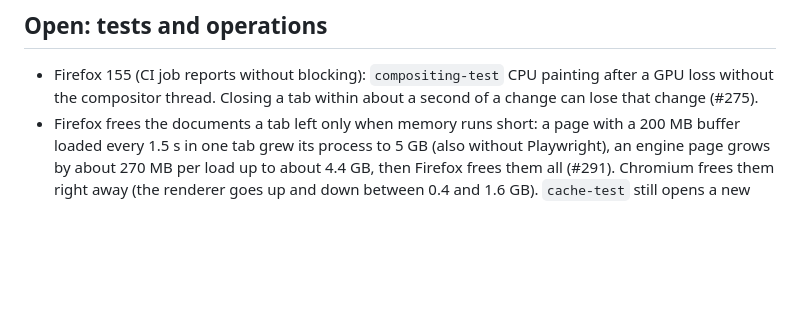
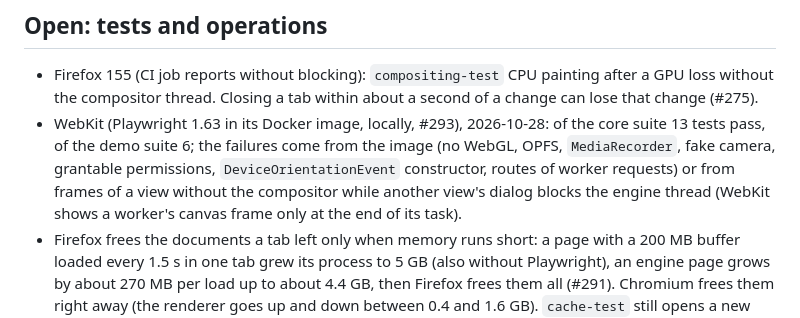
Before and after one commit to BrowserProject/browser-lite, a Markdown page: docs/status.md, the part around the change. GitHub-like rendering; blank space fills up the shorter version.

Commit message:
Status: what the WebKit runs of the browser suites show
Co-Authored-By: Claude Opus 5.5 <noreply@anthropic.com>

```diff
--- a/docs/status.md
+++ b/docs/status.md
@@ -250,6 +250,11 @@ times earlier than the engine on the device (#224); the engine stays in the devi
 - Firefox 155 (CI job reports without blocking): `compositing-test` CPU painting after a GPU
   loss without the compositor thread. Closing a tab within about a second of a change can lose
   that change (#275).
+- WebKit (Playwright 1.63 in its Docker image, locally, #293), 2026-10-28: of the core suite 13
+  tests pass, of the demo suite 6; the failures come from the image (no WebGL, OPFS,
+  `MediaRecorder`, fake camera, grantable permissions, `DeviceOrientationEvent` constructor, routes
+  of worker requests) or from frames of a view without the compositor while another view's dialog
+  blocks the engine thread (WebKit shows a worker's canvas frame only at the end of its task).
 - Firefox frees the documents a tab left only when memory runs short: a page with a 200 MB
   buffer loaded every 1.5 s in one tab grew its process to 5 GB (also without Playwright), an
   engine page grows by about 270 MB per load up to about 4.4 GB, then Firefox frees them all
```
